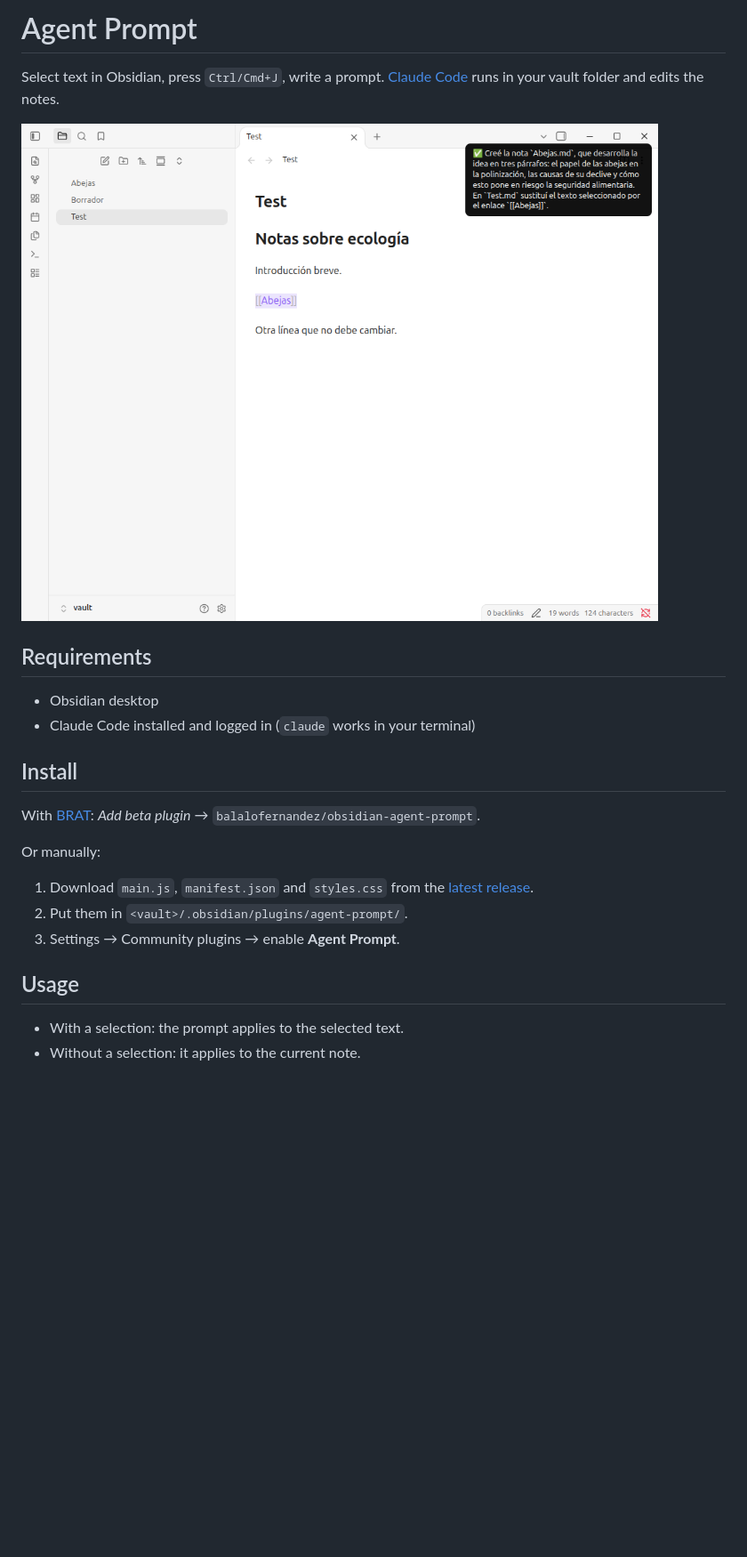
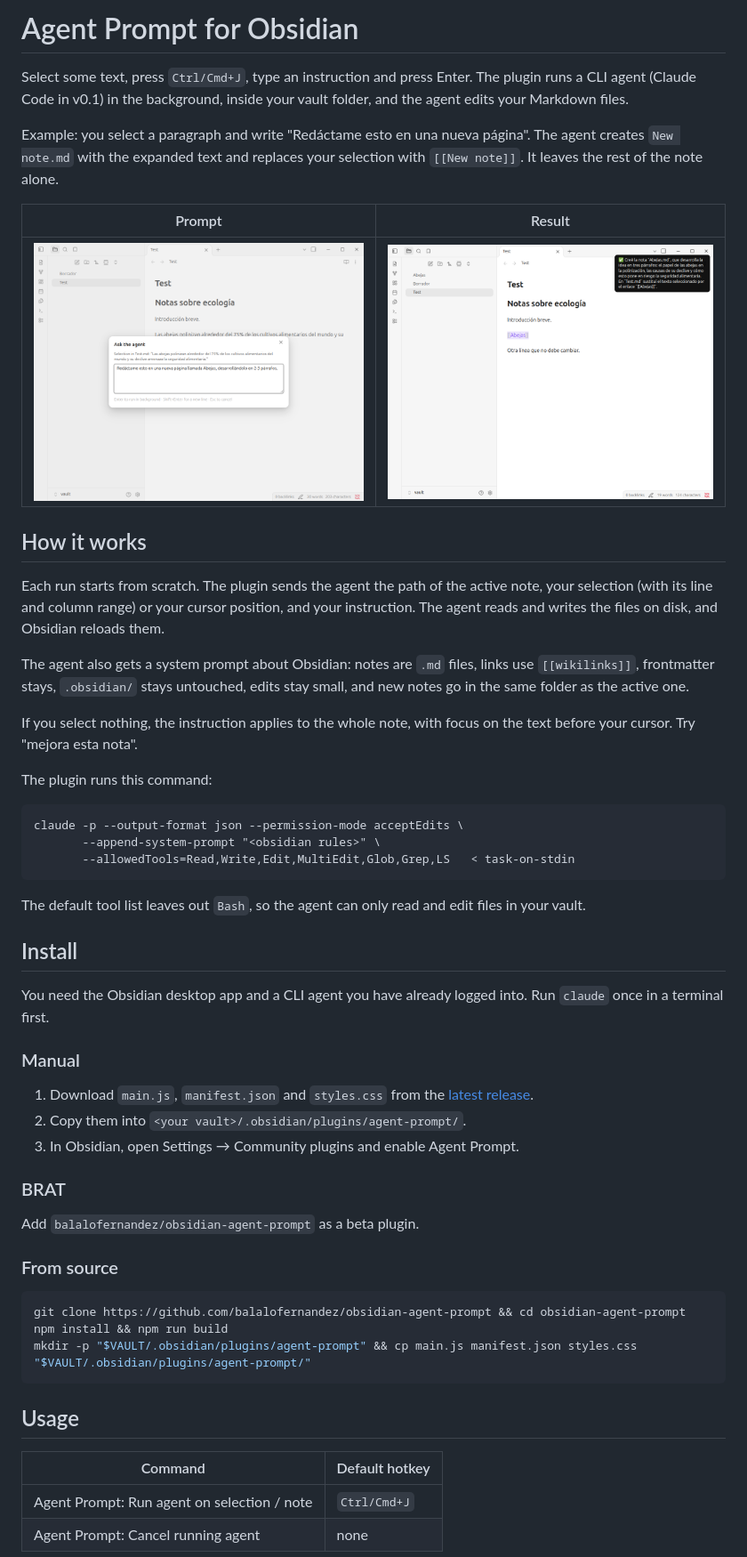
Before and after one commit to balalofernandez/obsidian-agent-prompt, a Markdown page: README.md, the part around one of its changes. Shown at 89% size. GitHub-like rendering; pictures changed too: docs/modal.png (added); blank space fills up the shorter version.

Commit message:
README: restore full version, cut AI writing patterns
Co-Authored-By: Claude Opus 5.5 <noreply@anthropic.com>
Claude-Session: https://claude.ai/code/session_01KHxecygDK3A5KEVegyoVGp

````diff
--- a/README.md
+++ b/README.md
@@ -1,26 +1,57 @@
-# Agent Prompt
+# Agent Prompt for Obsidian
 
-Select text in Obsidian, press `Ctrl/Cmd+J`, write a prompt. [Claude Code](https://docs.claude.com/en/docs/claude-code) runs in your vault folder and edits the notes.
+Select some text, press `Ctrl/Cmd+J`, type an instruction and press Enter. The plugin runs a CLI agent (Claude Code in v0.1) in the background, inside your vault folder, and the agent edits your Markdown files.
 
-![result](docs/result.png)
+Example: you select a paragraph and write "Redáctame esto en una nueva página". The agent creates `New note.md` with the expanded text and replaces your selection with `[[New note]]`. It leaves the rest of the note alone.
 
-## Requirements
+| Prompt | Result |
+| --- | --- |
+| ![modal](docs/modal.png) | ![result](docs/result.png) |
 
-- Obsidian desktop
-- Claude Code installed and logged in (`claude` works in your terminal)
+## How it works
+
+Each run starts from scratch. The plugin sends the agent the path of the active note, your selection (with its line and column range) or your cursor position, and your instruction. The agent reads and writes the files on disk, and Obsidian reloads them.
+
+The agent also gets a system prompt about Obsidian: notes are `.md` files, links use `[[wikilinks]]`, frontmatter stays, `.obsidian/` stays untouched, edits stay small, and new notes go in the same folder as the active one.
+
+If you select nothing, the instruction applies to the whole note, with focus on the text before your cursor. Try "mejora esta nota".
+
+The plugin runs this command:
+
+```
+claude -p --output-format json --permission-mode acceptEdits \
+       --append-system-prompt "<obsidian rules>" \
+       --allowedTools=Read,Write,Edit,MultiEdit,Glob,Grep,LS   < task-on-stdin
+```
+
+The default tool list leaves out `Bash`, so the agent can only read and edit files in your vault.
 
 ## Install
 
-With [BRAT](https://github.com/TfTHacker/obsidian42-brat): *Add beta plugin* → `balalofernandez/obsidian-agent-prompt`.
+You need the Obsidian desktop app and a CLI agent you have already logged into. Run `claude` once in a terminal first.
 
-Or manually:
+### Manual
 
 1. Download `main.js`, `manifest.json` and `styles.css` from the [latest release](https://github.com/balalofernandez/obsidian-agent-prompt/releases/latest).
-2. Put them in `<vault>/.obsidian/plugins/agent-prompt/`.
-3. Settings → Community plugins → enable **Agent Prompt**.
+2. Copy them into `<your vault>/.obsidian/plugins/agent-prompt/`.
+3. In Obsidian, open Settings → Community plugins and enable Agent Prompt.
+
+### BRAT
+
+Add `balalofernandez/obsidian-agent-prompt` as a beta plugin.
+
+### From source
+
+```bash
+git clone https://github.com/balalofernandez/obsidian-agent-prompt && cd obsidian-agent-prompt
+npm install && npm run build
+mkdir -p "$VAULT/.obsidian/plugins/agent-prompt" && cp main.js manifest.json styles.css "$VAULT/.obsidian/plugins/agent-prompt/"
+```
 
 ## Usage
 
-- With a selection: the prompt applies to the selected text.
-- Without a selection: it applies to the current note.
+| Command | Default hotkey |
+| --- | --- |
+| Agent Prompt: Run agent on selection / note | `Ctrl/Cmd+J` |
+| Agent Prompt: Cancel running agent | none |
 
````
Also changed, not shown: other parts of README.md (+39 -1 lines).
